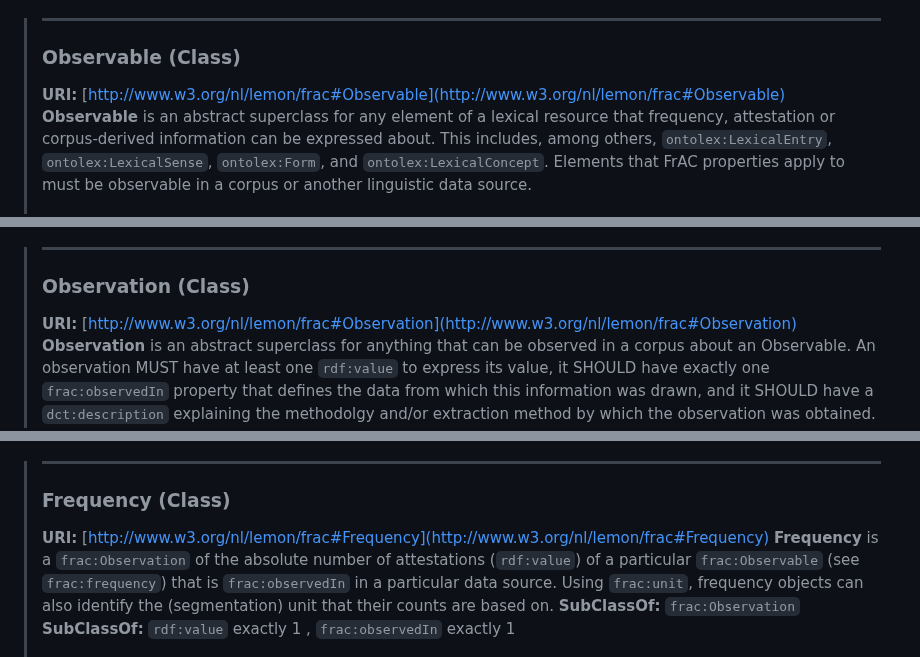
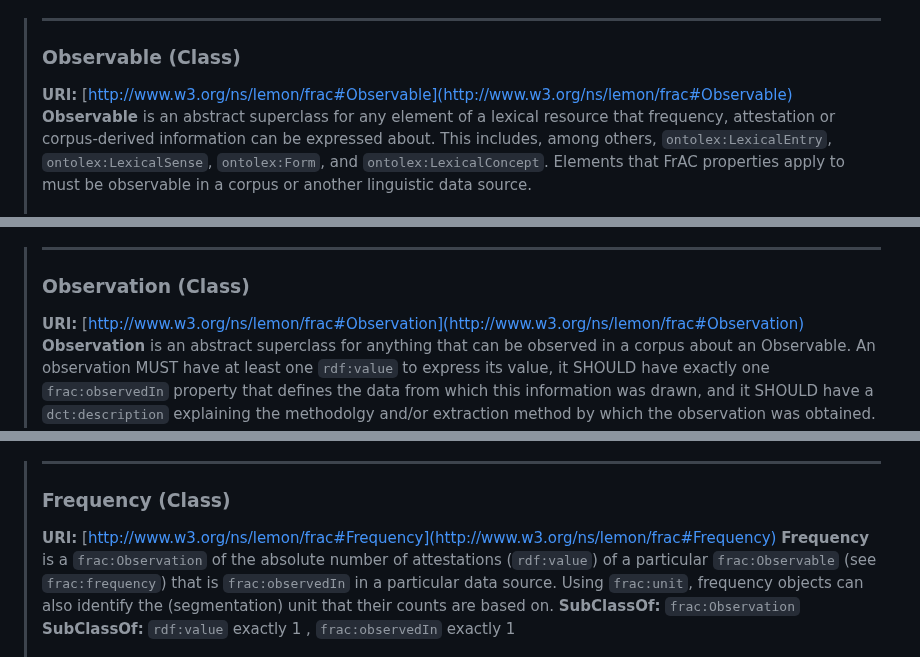
Before and after one commit to ontolex/frequency-attestation-corpus-information, a Markdown page: index-old.md, 3 parts joined by grey strips. Drawn GitHub-style.

```diff
--- a/index-old.md
+++ b/index-old.md
@@ -287,7 +287,7 @@ The top-level concepts of OntoLex-FrAC are thus `frac:Observable` and `frac:Obse
 
 > ----------------------- ------------------------------------
 > ### Observable (Class)
-> **URI:** [http://www.w3.org/nl/lemon/frac#Observable](http://www.w3.org/nl/lemon/frac#Observable)
+> **URI:** [http://www.w3.org/ns/lemon/frac#Observable](http://www.w3.org/ns/lemon/frac#Observable)
 > **Observable** is an abstract superclass for any element of a lexical resource that frequency, attestation or corpus-derived information can be expressed about. This includes, among others, `ontolex:LexicalEntry`, `ontolex:LexicalSense`, `ontolex:Form`, and `ontolex:LexicalConcept`. Elements that FrAC properties apply to  must be observable in a corpus or another linguistic data source.
 > ----------------------- ------------------------------------
 </div>
@@ -328,7 +328,7 @@ In particular, we consider all these elements as being countable, annotatable/at
 
 > ----------------------- ------------------------------------
 > ### Observation (Class)
-> **URI:** [http://www.w3.org/nl/lemon/frac#Observation](http://www.w3.org/nl/lemon/frac#Observation)
+> **URI:** [http://www.w3.org/ns/lemon/frac#Observation](http://www.w3.org/ns/lemon/frac#Observation)
 > **Observation** is an abstract superclass for anything that can be observed in a corpus about an Observable. An observation MUST have at least one `rdf:value` to express its value, it SHOULD have exactly one `frac:observedIn` property that defines the data from which this information was drawn, and it SHOULD have a `dct:description` explaining the methodolgy and/or extraction method by which the observation was obtained.
 > rdfs:subclassOf 1 `frac:observedIn`
 > rdfs:subclassOf min 1 `dct:description`
@@ -464,7 +464,7 @@ In order to avoid confusion with lexinfo:Frequency (which provides lexicographic
 
 > ----------------------- ------------------------------------
 > ### Frequency (Class)
-> **URI:** [http://www.w3.org/nl/lemon/frac#Frequency](http://www.w3.org/nl/lemon/frac#Frequency)
+> **URI:** [http://www.w3.org/ns/lemon/frac#Frequency](http://www.w3.org/ns/lemon/frac#Frequency)
 > **Frequency** is a `frac:Observation` of the absolute number of attestations (`rdf:value`) of a particular `frac:Observable` (see `frac:frequency`) that is `frac:observedIn` in a particular data source. Using `frac:unit`, frequency objects can also identify the (segmentation) unit that their counts are based on.
 > **SubClassOf:** `frac:Observation`
 > **SubClassOf:** `rdf:value` exactly 1 , `frac:observedIn` exactly 1
```
Also changed, not shown: other parts of index-old.md (+13 -13 lines), index.md (+67 -1 lines).
